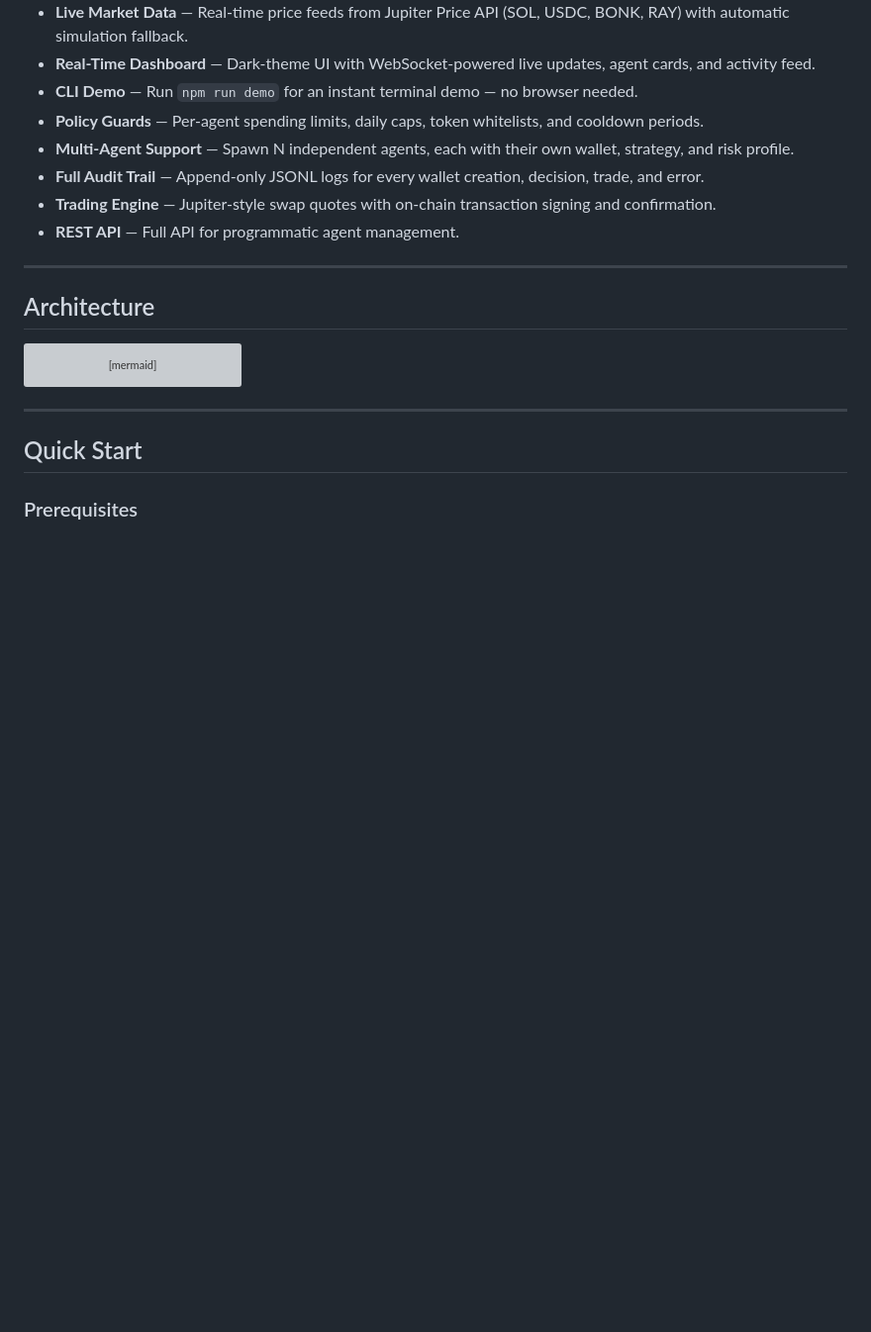
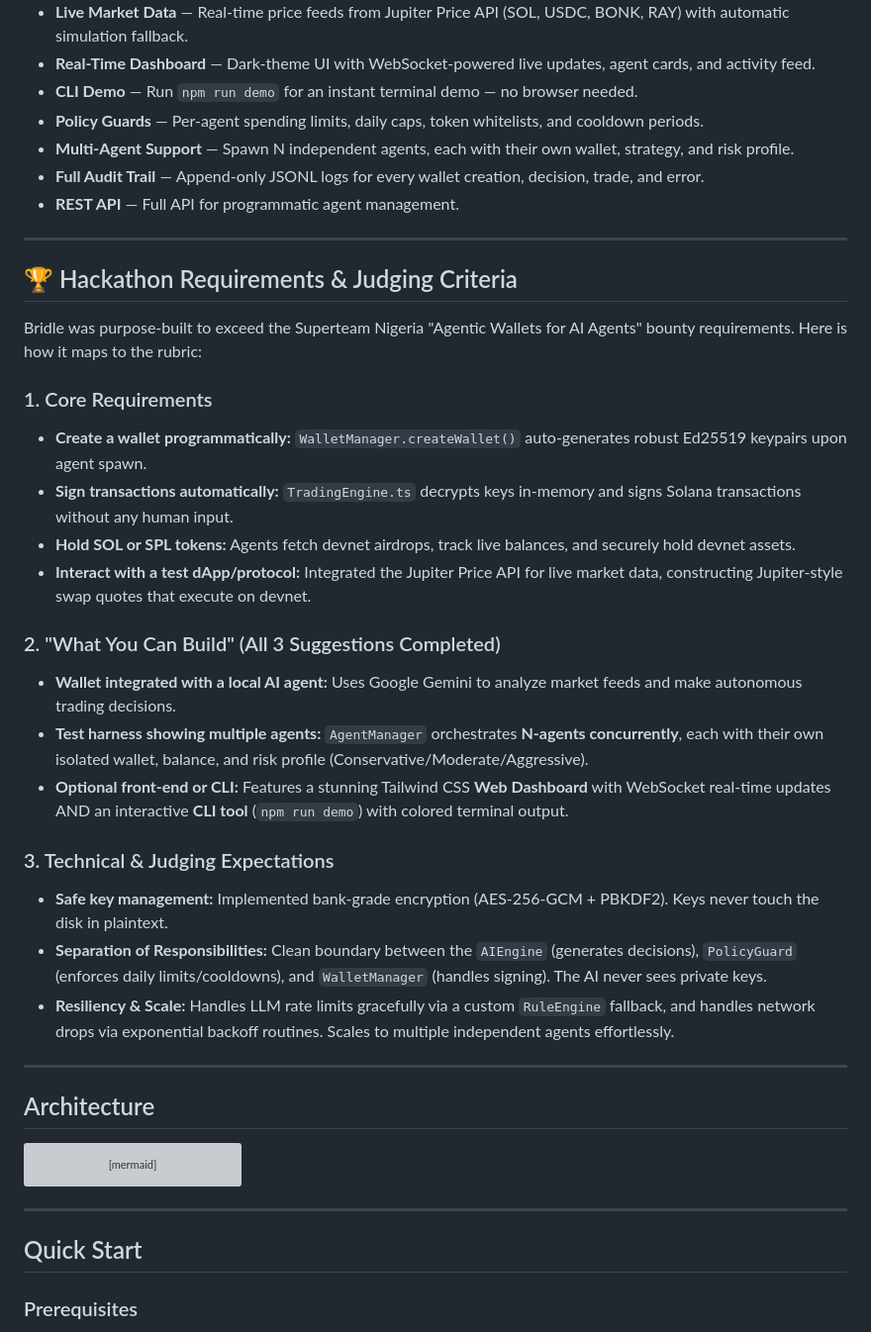
Before and after one commit to thetruesammyjay/bridle, a Markdown page: README.md, the part around the change. Shown at 99% size. Rendered like a GitHub page; blank space fills up the shorter version; grey boxes are pictures that could not be loaded.

Commit message:
docs: vividly highlight superteam hackathon requirements across all docs

```diff
--- a/README.md
+++ b/README.md
@@ -21,8 +21,29 @@
 - **Policy Guards** — Per-agent spending limits, daily caps, token whitelists, and cooldown periods.
 - **Multi-Agent Support** — Spawn N independent agents, each with their own wallet, strategy, and risk profile.
 - **Full Audit Trail** — Append-only JSONL logs for every wallet creation, decision, trade, and error.
-- **Trading Engine** — Jupiter-style swap quotes with on-chain transaction signing and confirmation.
 - **REST API** — Full API for programmatic agent management.
+
+---
+
+## 🏆 Hackathon Requirements & Judging Criteria
+
+Bridle was purpose-built to exceed the Superteam Nigeria "Agentic Wallets for AI Agents" bounty requirements. Here is how it maps to the rubric:
+
+### 1. Core Requirements
+- **Create a wallet programmatically:** `WalletManager.createWallet()` auto-generates robust Ed25519 keypairs upon agent spawn.
+- **Sign transactions automatically:** `TradingEngine.ts` decrypts keys in-memory and signs Solana transactions without any human input.
+- **Hold SOL or SPL tokens:** Agents fetch devnet airdrops, track live balances, and securely hold devnet assets.
+- **Interact with a test dApp/protocol:** Integrated the Jupiter Price API for live market data, constructing Jupiter-style swap quotes that execute on devnet.
+
+### 2. "What You Can Build" (All 3 Suggestions Completed)
+- **Wallet integrated with a local AI agent:** Uses Google Gemini to analyze market feeds and make autonomous trading decisions.
+- **Test harness showing multiple agents:** `AgentManager` orchestrates **N-agents concurrently**, each with their own isolated wallet, balance, and risk profile (Conservative/Moderate/Aggressive).
+- **Optional front-end or CLI:** Features a stunning Tailwind CSS **Web Dashboard** with WebSocket real-time updates AND an interactive **CLI tool** (`npm run demo`) with colored terminal output.
+
+### 3. Technical & Judging Expectations
+- **Safe key management:** Implemented bank-grade encryption (AES-256-GCM + PBKDF2). Keys never touch the disk in plaintext.
+- **Separation of Responsibilities:** Clean boundary between the `AIEngine` (generates decisions), `PolicyGuard` (enforces daily limits/cooldowns), and `WalletManager` (handles signing). The AI never sees private keys.
+- **Resiliency & Scale:** Handles LLM rate limits gracefully via a custom `RuleEngine` fallback, and handles network drops via exponential backoff routines. Scales to multiple independent agents effortlessly.
 
 ---
 
```
Also changed, not shown: DEEP_DIVE.md (+19 -0 lines), SKILLS.md (+8 -0 lines).
